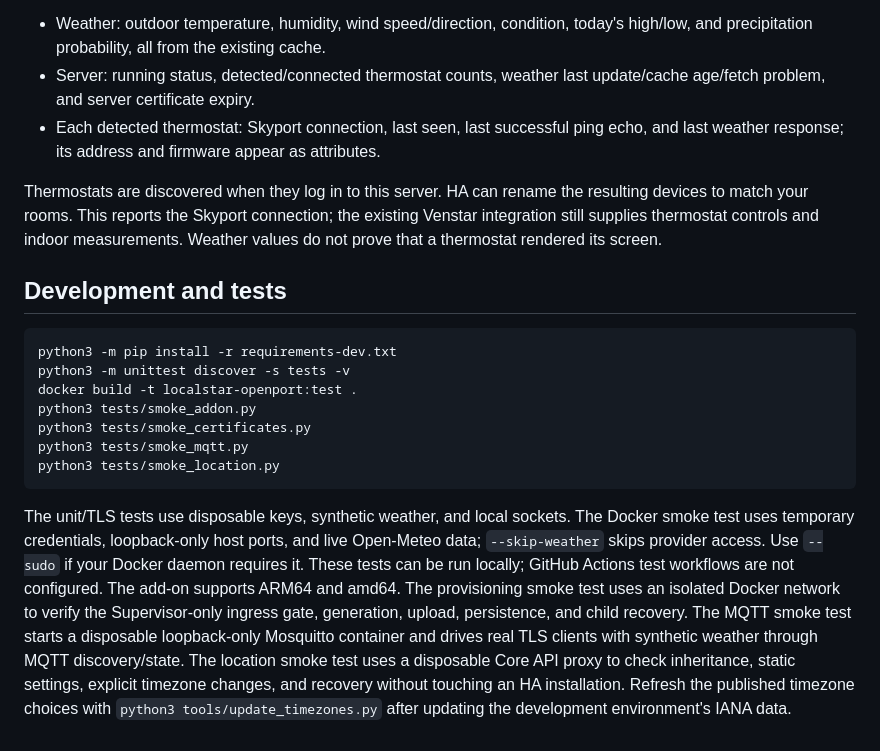
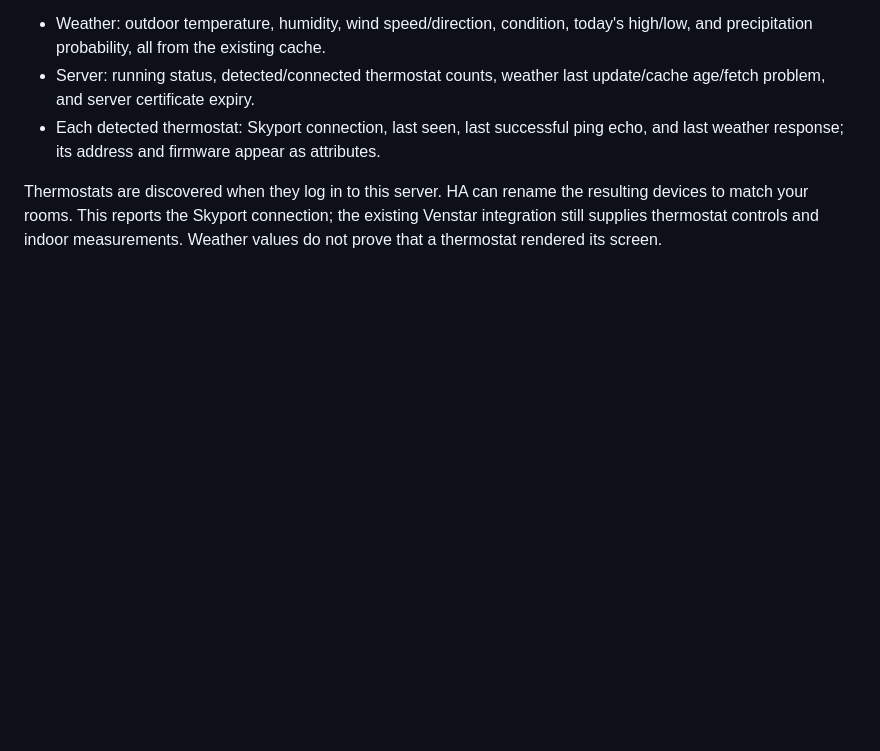
Before and after one commit to kevincw01/localstar-openport-addon, a Markdown page: README.md, the part around the change. GitHub-like rendering; blank space fills up the shorter version.

Commit message:
Remove development details from add-on page

````diff
--- a/README.md
+++ b/README.md
@@ -67,29 +67,3 @@ Thermostats are discovered when they log in to this server. HA can rename the
 resulting devices to match your rooms. This reports the Skyport connection;
 the existing Venstar integration still supplies thermostat controls and indoor
 measurements. Weather values do not prove that a thermostat rendered its screen.
-
-## Development and tests
-
-```sh
-python3 -m pip install -r requirements-dev.txt
-python3 -m unittest discover -s tests -v
-docker build -t localstar-openport:test .
-python3 tests/smoke_addon.py
-python3 tests/smoke_certificates.py
-python3 tests/smoke_mqtt.py
-python3 tests/smoke_location.py
-```
-
-The unit/TLS tests use disposable keys, synthetic weather, and local sockets.
-The Docker smoke test uses temporary credentials, loopback-only host ports,
-and live Open-Meteo data; `--skip-weather` skips provider access.
-Use `--sudo` if your Docker daemon requires it. These tests can be run locally;
-GitHub Actions test workflows are not configured. The add-on supports ARM64 and amd64.
-The provisioning smoke test uses an isolated Docker network to verify the
-Supervisor-only ingress gate, generation, upload, persistence, and child recovery.
-The MQTT smoke test starts a disposable loopback-only Mosquitto container and
-drives real TLS clients with synthetic weather through MQTT discovery/state.
-The location smoke test uses a disposable Core API proxy to check inheritance,
-static settings, explicit timezone changes, and recovery without touching an HA installation.
-Refresh the published timezone choices with `python3 tools/update_timezones.py`
-after updating the development environment's IANA data.
````
